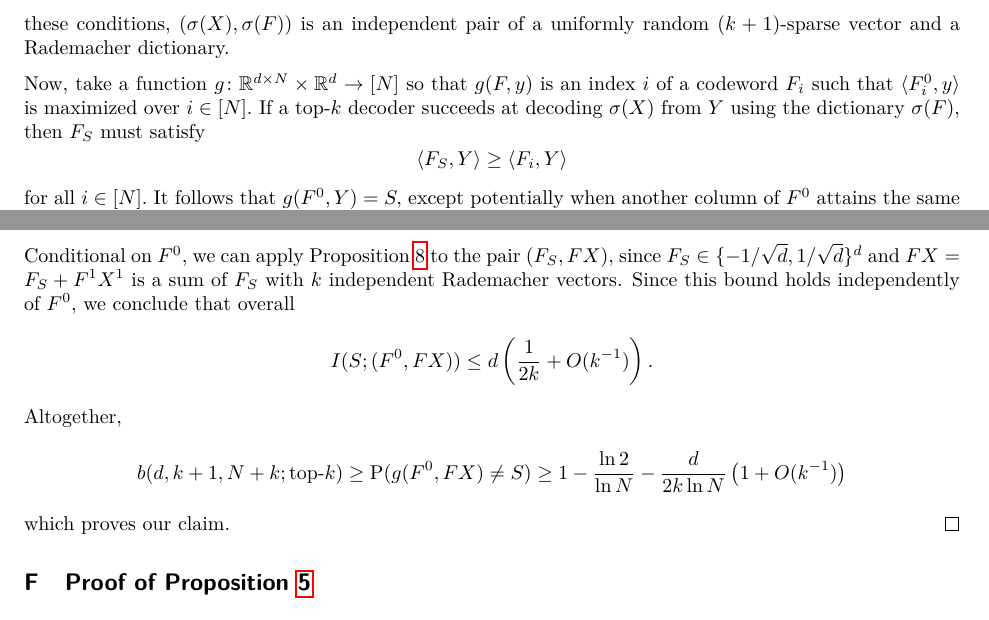
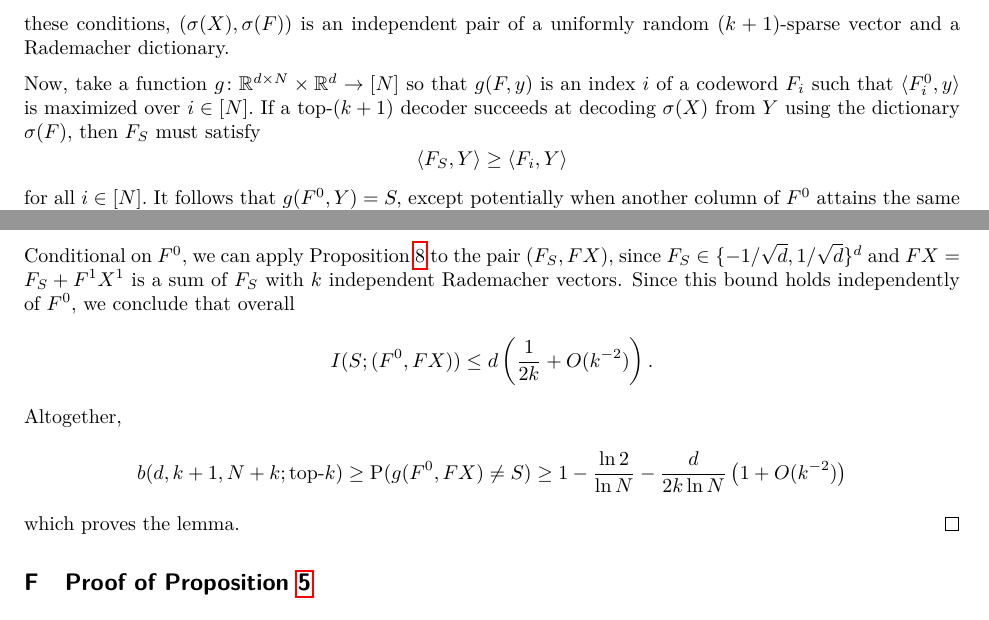
Before and after one commit to cgadski/bitrate_paper, a LaTeX paper (latex/main.tex, which reads latex/content/100_proof_necessary.tex): two parts of page 26 of 28, joined at a grey line, cut so that both start at the same text. Compiled offline with pdfLaTeX.

Commit message:
cleaning

```diff
--- a/latex/content/100_proof_necessary.tex
+++ b/latex/content/100_proof_necessary.tex
@@ -154,7 +154,7 @@ Y = F X = F^0 X^0 + F^1 X^1.
 $$
 The vector $F^0 X^0 = F_S$ is the $S$th codeword of $F,$ and $F^1 X^1$ is a superposition of the last $k$ codewords of $F.$ We will write $\sigma(X)$ and $\sigma(F)$ for the permutations of $X$ and $F$ under $\sigma$ defined in the natural way. Under these conditions, $(\sigma(X), \sigma(F))$ is an independent pair of a uniformly random $(k + 1)$-sparse vector and a Rademacher dictionary.
 
-Now, take a function $g \colon \R^{d \times N} \times \R^d \to [N]$ so that $g(F, y)$ is an index $i$ of a codeword $F_i$ such that $\langle F^0_i, y \rangle$ is maximized over $i \in [N].$ If a top-$k$ decoder succeeds at decoding $\sigma(X)$ from $Y$ using the dictionary $\sigma(F),$ then $F_S$ must satisfy
+Now, take a function $g \colon \R^{d \times N} \times \R^d \to [N]$ so that $g(F, y)$ is an index $i$ of a codeword $F_i$ such that $\langle F^0_i, y \rangle$ is maximized over $i \in [N].$ If a top-$(k+1)$ decoder succeeds at decoding $\sigma(X)$ from $Y$ using the dictionary $\sigma(F),$ then $F_S$ must satisfy
 $$
 \langle F_S, Y \rangle \ge \langle F_i, Y \rangle
 $$
@@ -172,11 +172,11 @@ I(S; (F^0, FX)) = I(S; FX \mid F^0) \le I(F_S; FX \mid F^0).
 $$
 Conditional on $F^0,$ we can apply \Cref{prop:mutual} to the pair $(F_S, FX),$ since $F_S \in \{-1/\sqrt{d}, 1/\sqrt{d} \}^d$ and $FX = F_S + F^1 X^1$ is a sum of $F_S$ with $k$ independent Rademacher vectors. Since this bound holds independently of $F^0,$ we conclude that overall
 $$
-I(S; (F^0, FX)) \le d \left(\frac 1 {2 k} + O(k^{-1})\right).
+I(S; (F^0, FX)) \le d \left(\frac 1 {2 k} + O(k^{-2})\right).
 $$
 Altogether,
 $$
-b(d, k + 1, N + k; \text{top-}k) \ge \Pp(g(F^0, FX) \neq S) \ge 1 - \frac{\ln 2}{\ln N} - \frac{d}{2 k \ln N}\left(1 + O(k^{-1})\right)
+b(d, k + 1, N + k; \text{top-}k) \ge \Pp(g(F^0, FX) \neq S) \ge 1 - \frac{\ln 2}{\ln N} - \frac{d}{2 k \ln N}\left(1 + O(k^{-2})\right)
 $$
-which proves our claim.
+which proves the lemma.
 \end{proof}
```
Also changed, not shown: latex/content/100_proof_sufficient.tex (+0 -2 lines).
